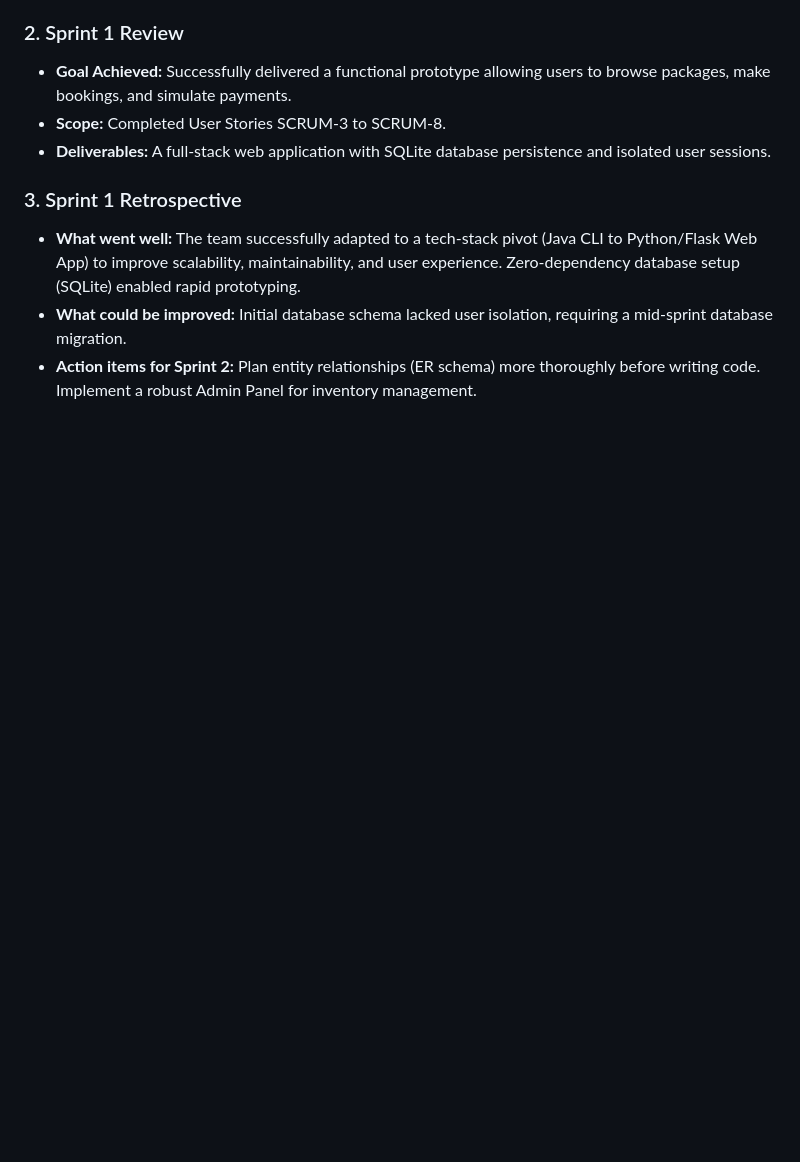
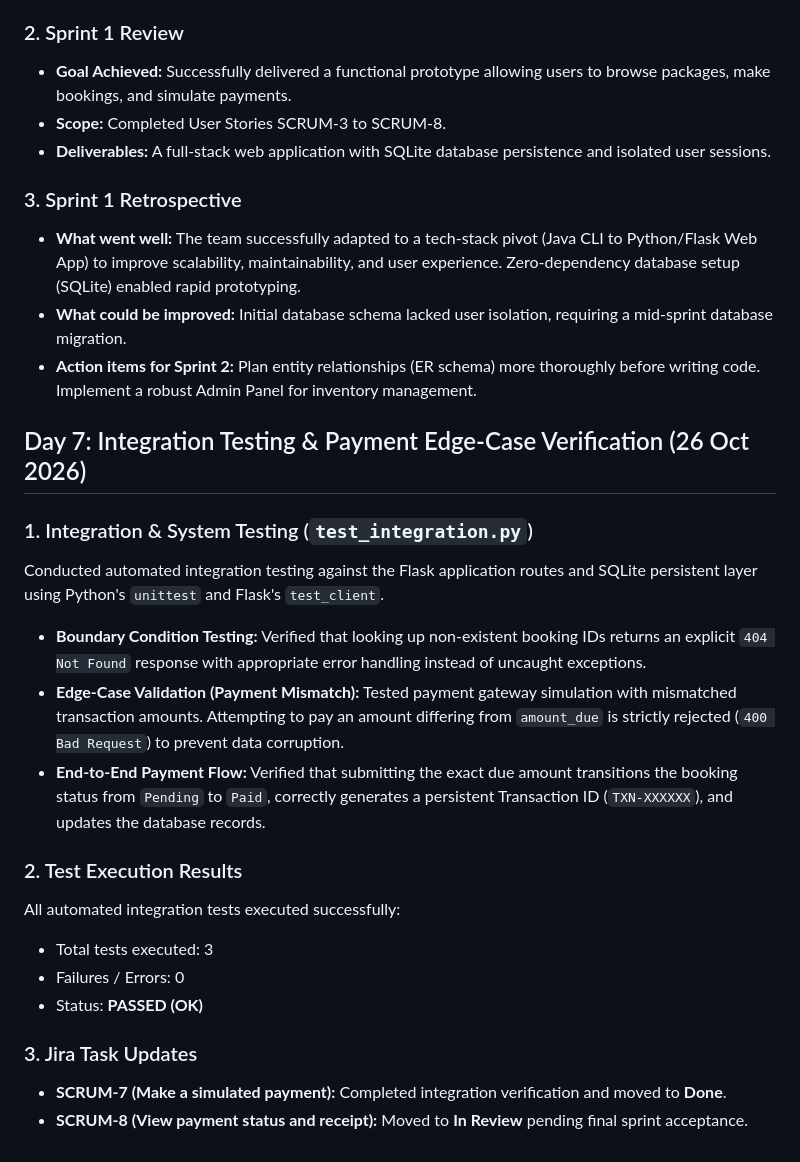
Before and after one commit to YashWanjari/travel-agency-management-system, a Markdown page: README.md, the part around the change. GitHub-like rendering; blank space fills up the shorter version.

Commit message:
Day 7: Updated README with integration testing report

```diff
--- a/README.md
+++ b/README.md
@@ -54,3 +54,23 @@ Software Engineering PBL Project (Scrum Model)
 - **What went well:** The team successfully adapted to a tech-stack pivot (Java CLI to Python/Flask Web App) to improve scalability, maintainability, and user experience. Zero-dependency database setup (SQLite) enabled rapid prototyping.
 - **What could be improved:** Initial database schema lacked user isolation, requiring a mid-sprint database migration.
 - **Action items for Sprint 2:** Plan entity relationships (ER schema) more thoroughly before writing code. Implement a robust Admin Panel for inventory management.
+
+
+## Day 7: Integration Testing & Payment Edge-Case Verification (26 Oct 2026)
+
+### 1. Integration & System Testing (`test_integration.py`)
+Conducted automated integration testing against the Flask application routes and SQLite persistent layer using Python's `unittest` and Flask's `test_client`.
+
+- **Boundary Condition Testing:** Verified that looking up non-existent booking IDs returns an explicit `404 Not Found` response with appropriate error handling instead of uncaught exceptions.
+- **Edge-Case Validation (Payment Mismatch):** Tested payment gateway simulation with mismatched transaction amounts. Attempting to pay an amount differing from `amount_due` is strictly rejected (`400 Bad Request`) to prevent data corruption.
+- **End-to-End Payment Flow:** Verified that submitting the exact due amount transitions the booking status from `Pending` to `Paid`, correctly generates a persistent Transaction ID (`TXN-XXXXXX`), and updates the database records.
+
+### 2. Test Execution Results
+All automated integration tests executed successfully:
+- Total tests executed: 3
+- Failures / Errors: 0
+- Status: **PASSED (OK)**
+
+### 3. Jira Task Updates
+- **SCRUM-7 (Make a simulated payment):** Completed integration verification and moved to **Done**.
+- **SCRUM-8 (View payment status and receipt):** Moved to **In Review** pending final sprint acceptance.
```
